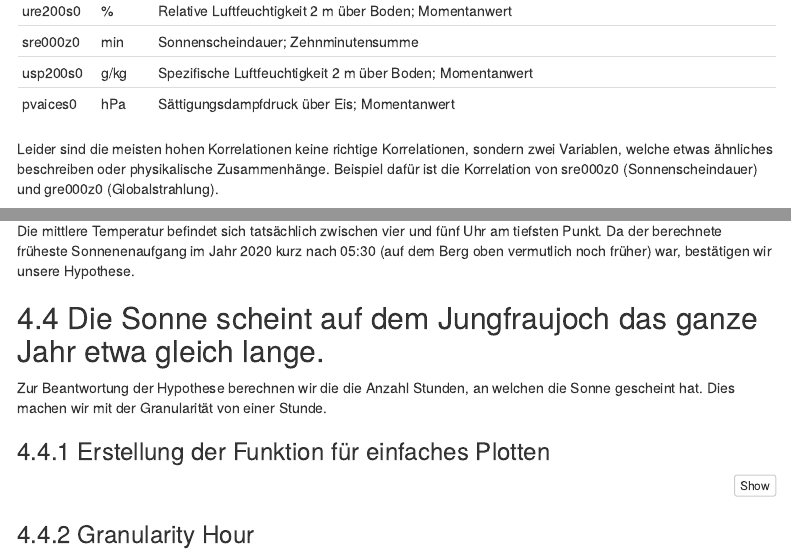
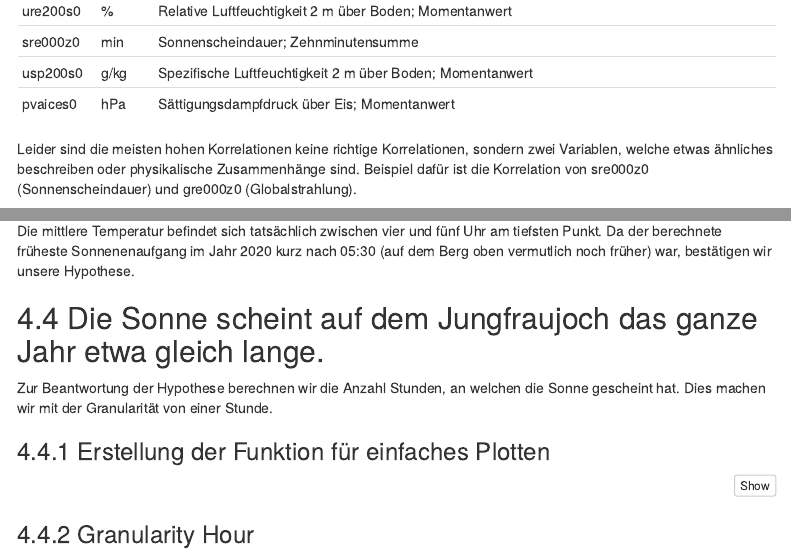
Before and after one commit to 7ben18/Programmieren_in_R, an R Markdown document (Gruppenarbeit_02/Jungfraujoch.Rmd): the page in a window 1100 px wide, from 2200 px down, and a second part further down, joined at a grey line. Rendered offline with R 4.5, knitr and Pandoc, with nearby package versions; some code elsewhere in the file could not run offline; menus at the side of the page are left out.

Commit message:
correct grammur stuff
tres bien gabuu

````diff
--- a/Gruppenarbeit_02/Jungfraujoch.Rmd
+++ b/Gruppenarbeit_02/Jungfraujoch.Rmd
@@ -97,7 +97,7 @@ Im ganzen Datensatz haben wir zu viele Variablen um eine verständliche Visualis
 | usp200s0  | g/kg    | Spezifische Luftfeuchtigkeit 2 m über Boden; Momentanwert                       |
 | pvaices0  | hPa     | Sättigungsdampfdruck über Eis; Momentanwert                                     |
 
-Leider sind die meisten hohen Korrelationen keine richtige Korrelationen, sondern zwei Variablen, welche etwas ähnliches beschreiben oder physikalische Zusammenhänge. Beispiel dafür ist die Korrelation von sre000z0 (Sonnenscheindauer) und gre000z0 (Globalstrahlung).
+Leider sind die meisten hohen Korrelationen keine richtige Korrelationen, sondern zwei Variablen, welche etwas ähnliches beschreiben oder physikalische Zusammenhänge sind. Beispiel dafür ist die Korrelation von sre000z0 (Sonnenscheindauer) und gre000z0 (Globalstrahlung).
 
 Wir entscheiden uns grundsätzlich für diese Werte:
 
@@ -332,7 +332,7 @@ Markierung beim Plot:
 Die mittlere Temperatur befindet sich tatsächlich zwischen vier und fünf Uhr am tiefsten Punkt. Da der berechnete früheste Sonnenenaufgang im Jahr 2020 kurz nach 05:30 (auf dem Berg oben vermutlich noch früher) war, bestätigen wir unsere Hypothese.
 
 ## Die Sonne scheint auf dem Jungfraujoch das ganze Jahr etwa gleich lange.
-Zur Beantwortung der Hypothese berechnen wir die die Anzahl Stunden, an welchen die Sonne gescheint hat. Dies machen wir mit der Granularität von einer Stunde.
+Zur Beantwortung der Hypothese berechnen wir die Anzahl Stunden, an welchen die Sonne gescheint hat. Dies machen wir mit der Granularität von einer Stunde.
 
 ### Erstellung der Funktion für einfaches Plotten
 ```{r}
````
